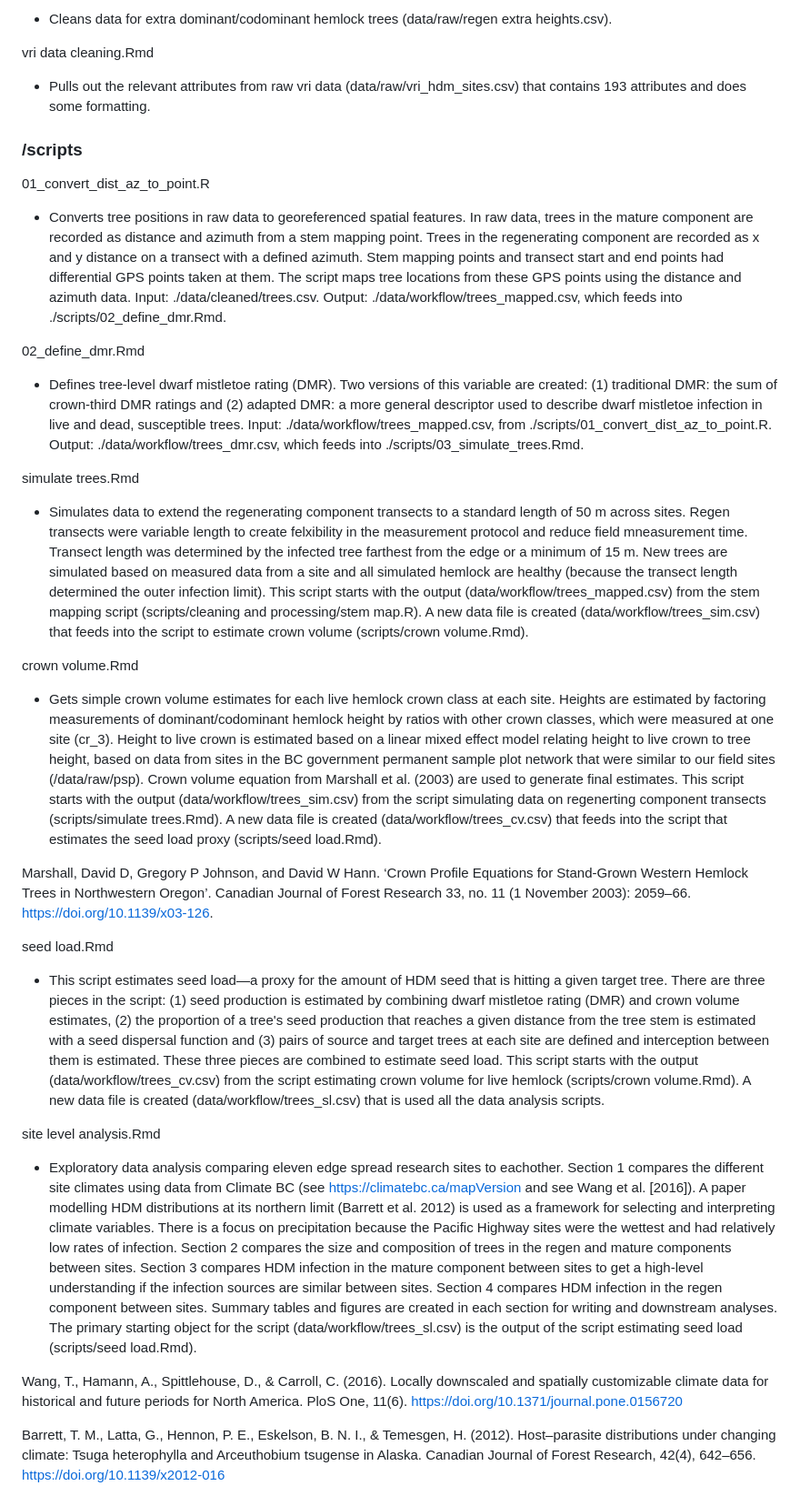
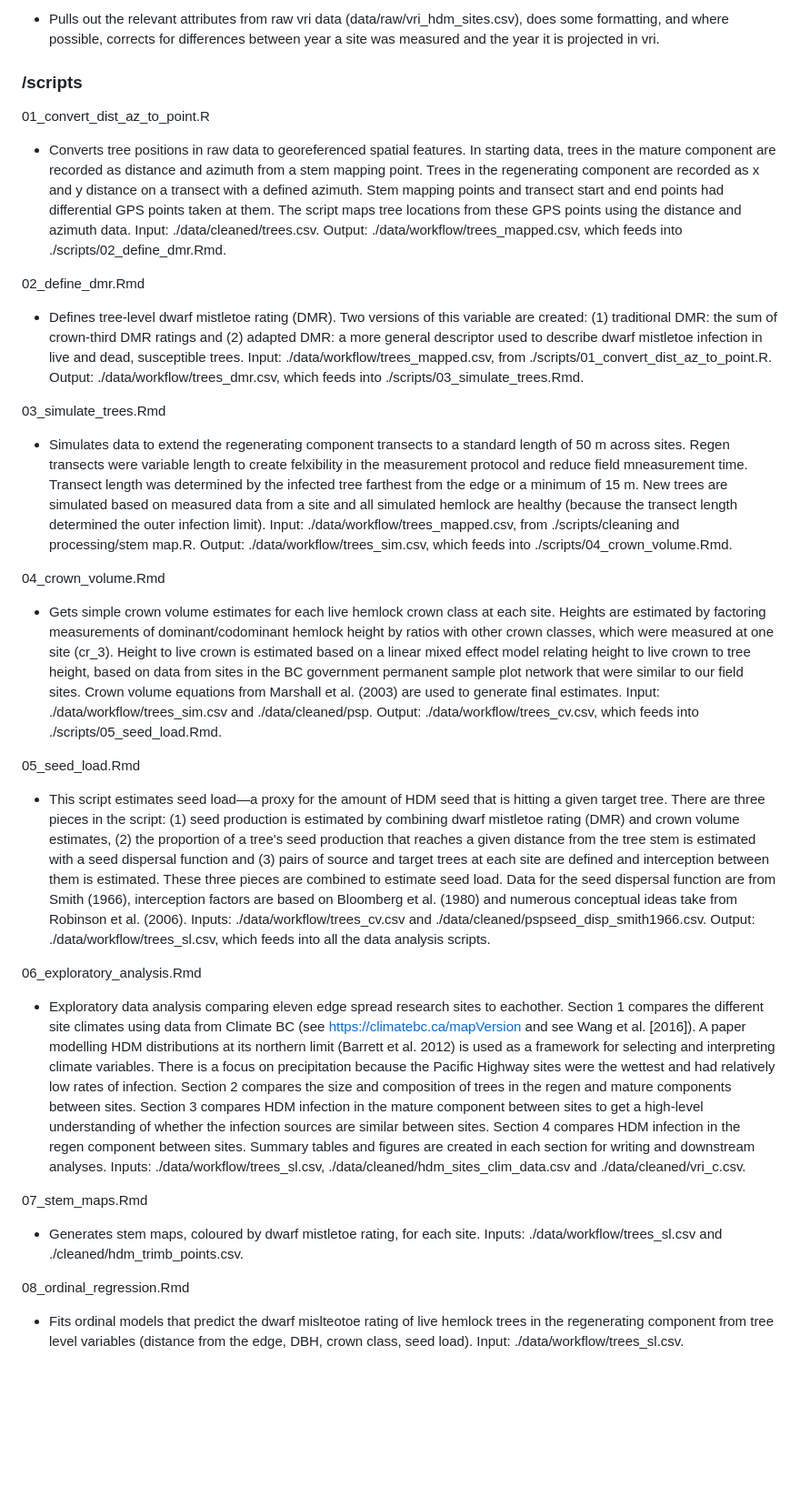
Before and after one commit to hsouth11/Mistletoe_Edges, a Markdown page: README.md, the part around one of its changes. Shown at 91% size. Rendered like a GitHub page; blank space fills up the shorter version.

```diff
--- a/README.md
+++ b/README.md
@@ -184,39 +154,36 @@ extra height cleaning.R
 
-- Cleans data for extra dominant/codominant hemlock trees (data/raw/regen extra heights.csv).
-
-vri data cleaning.Rmd
-
-- Pulls out the relevant attributes from raw vri data (data/raw/vri_hdm_sites.csv) that contains 193 attributes and does some formatting.
+- Pulls out the relevant attributes from raw vri data (data/raw/vri_hdm_sites.csv), does some formatting, and where possible, corrects for differences between year a site was measured and the year it is projected in vri.
 
 ### /scripts
 
 01_convert_dist_az_to_point.R
 
-- Converts tree positions in raw data to georeferenced spatial features. In raw data, trees in the mature component are recorded as distance and azimuth from a stem mapping point. Trees in the regenerating component are recorded as x and y distance on a transect with a defined azimuth. Stem mapping points and transect start and end points had differential GPS points taken at them. The script maps tree locations from these GPS points using the distance and azimuth data. Input: ./data/cleaned/trees.csv. Output: ./data/workflow/trees_mapped.csv, which feeds into ./scripts/02_define_dmr.Rmd.
+- Converts tree positions in raw data to georeferenced spatial features. In starting data, trees in the mature component are recorded as distance and azimuth from a stem mapping point. Trees in the regenerating component are recorded as x and y distance on a transect with a defined azimuth. Stem mapping points and transect start and end points had differential GPS points taken at them. The script maps tree locations from these GPS points using the distance and azimuth data. Input: ./data/cleaned/trees.csv. Output: ./data/workflow/trees_mapped.csv, which feeds into ./scripts/02_define_dmr.Rmd.
 
 02_define_dmr.Rmd
 
 - Defines tree-level dwarf mistletoe rating (DMR). Two versions of this variable are created: (1) traditional DMR: the sum of crown-third DMR ratings and (2) adapted DMR: a more general descriptor used to describe dwarf mistletoe infection in live and dead, susceptible trees. Input: ./data/workflow/trees_mapped.csv, from ./scripts/01_convert_dist_az_to_point.R. Output: ./data/workflow/trees_dmr.csv, which feeds into ./scripts/03_simulate_trees.Rmd.
 
-simulate trees.Rmd
+03_simulate_trees.Rmd
 
-- Simulates data to extend the regenerating component transects to a standard length of 50 m across sites. Regen transects were variable length to create felxibility in the measurement protocol and reduce field mneasurement time. Transect length was determined by the infected tree farthest from the edge or a minimum of 15 m. New trees are simulated based on measured data from a site and all simulated hemlock are healthy (because the transect length determined the outer infection limit). This script starts with the output (data/workflow/trees_mapped.csv) from the stem mapping script (scripts/cleaning and processing/stem map.R). A new data file is created (data/workflow/trees_sim.csv) that feeds into the script to estimate crown volume (scripts/crown volume.Rmd).
+- Simulates data to extend the regenerating component transects to a standard length of 50 m across sites. Regen transects were variable length to create felxibility in the measurement protocol and reduce field mneasurement time. Transect length was determined by the infected tree farthest from the edge or a minimum of 15 m. New trees are simulated based on measured data from a site and all simulated hemlock are healthy (because the transect length determined the outer infection limit). Input: ./data/workflow/trees_mapped.csv, from ./scripts/cleaning and processing/stem map.R. Output: ./data/workflow/trees_sim.csv, which feeds into ./scripts/04_crown_volume.Rmd.
 
-crown volume.Rmd
+04_crown_volume.Rmd
 
- - Gets simple crown volume estimates for each live hemlock crown class at each site. Heights are estimated by factoring measurements of dominant/codominant hemlock height by ratios with other crown classes, which were measured at one site (cr_3). Height to live crown is estimated based on a linear mixed effect model relating height to live crown to tree height, based on data from sites in the BC government permanent sample plot network that were similar to our field sites (/data/raw/psp). Crown volume equation from Marshall et al. (2003) are used to generate final estimates. This script starts with the output (data/workflow/trees_sim.csv) from the script simulating data on regenerting component transects (scripts/simulate trees.Rmd). A new data file is created (data/workflow/trees_cv.csv) that feeds into the script that estimates the seed load proxy (scripts/seed load.Rmd).
+ - Gets simple crown volume estimates for each live hemlock crown class at each site. Heights are estimated by factoring measurements of dominant/codominant hemlock height by ratios with other crown classes, which were measured at one site (cr_3). Height to live crown is estimated based on a linear mixed effect model relating height to live crown to tree height, based on data from sites in the BC government permanent sample plot network that were similar to our field sites. Crown volume equations from Marshall et al. (2003) are used to generate final estimates. Input: ./data/workflow/trees_sim.csv and ./data/cleaned/psp. Output: ./data/workflow/trees_cv.csv, which feeds into ./scripts/05_seed_load.Rmd.
 
-Marshall, David D, Gregory P Johnson, and David W Hann. ‘Crown Profile Equations for Stand-Grown Western Hemlock Trees in Northwestern Oregon’. Canadian Journal of Forest Research 33, no. 11 (1 November 2003): 2059–66. https://doi.org/10.1139/x03-126.
+05_seed_load.Rmd
 
-seed load.Rmd
+- This script estimates seed load—a proxy for the amount of HDM seed that is hitting a given target tree. There are three pieces in the script: (1) seed production is estimated by combining dwarf mistletoe rating (DMR) and crown volume estimates, (2) the proportion of a tree's seed production that reaches a given distance from the tree stem is estimated with a seed dispersal function and (3) pairs of source and target trees at each site are defined and interception between them is estimated. These three pieces are combined to estimate seed load. Data for the seed dispersal function are from Smith (1966), interception factors are based on Bloomberg et al. (1980) and numerous conceptual ideas take from Robinson et al. (2006). Inputs: ./data/workflow/trees_cv.csv and ./data/cleaned/pspseed_disp_smith1966.csv. Output: ./data/workflow/trees_sl.csv, which feeds into all the data analysis scripts.
 
-- This script estimates seed load—a proxy for the amount of HDM seed that is hitting a given target tree. There are three pieces in the script: (1) seed production is estimated by combining dwarf mistletoe rating (DMR) and crown volume estimates, (2) the proportion of a tree's seed production that reaches a given distance from the tree stem is estimated with a seed dispersal function and (3) pairs of source and target trees at each site are defined and interception between them is estimated. These three pieces are combined to estimate seed load. This script starts with the output (data/workflow/trees_cv.csv) from the script estimating crown volume for live hemlock (scripts/crown volume.Rmd). A new data file is created (data/workflow/trees_sl.csv) that is used all the data analysis scripts.
+06_exploratory_analysis.Rmd
 
-site level analysis.Rmd
+- Exploratory data analysis comparing eleven edge spread research sites to eachother. Section 1 compares the different site climates using data from Climate BC (see https://climatebc.ca/mapVersion and see Wang et al. [2016]). A paper modelling HDM distributions at its northern limit (Barrett et al. 2012) is used as a framework for selecting and interpreting climate variables. There is a focus on precipitation because the Pacific Highway sites were the wettest and had relatively low rates of infection. Section 2 compares the size and composition of trees in the regen and mature components between sites. Section 3 compares HDM infection in the mature component between sites to get a  high-level understanding of whether the infection sources are similar between sites. Section 4 compares HDM infection in the regen component between sites. Summary tables and figures are created in each section for writing and downstream analyses. Inputs: ./data/workflow/trees_sl.csv, ./data/cleaned/hdm_sites_clim_data.csv and ./data/cleaned/vri_c.csv.
 
-- Exploratory data analysis comparing eleven edge spread research sites to eachother. Section 1 compares the different site climates using data from Climate BC (see https://climatebc.ca/mapVersion and see Wang et al. [2016]). A paper modelling HDM distributions at its northern limit (Barrett et al. 2012) is used as a framework for selecting and interpreting climate variables. There is a focus on precipitation because the Pacific Highway sites were the wettest and had relatively low rates of infection. Section 2 compares the size and composition of trees in the regen and mature components between sites. Section 3 compares HDM infection in the mature component between sites to get a  high-level understanding if the infection sources are similar between sites. Section 4 compares HDM infection in the regen component between sites. Summary tables and figures are created in each section for writing and downstream analyses. The primary starting object for the script (data/workflow/trees_sl.csv) is the output of the script estimating seed load (scripts/seed load.Rmd).
+07_stem_maps.Rmd
+- Generates stem maps, coloured by dwarf mistletoe rating, for each site. Inputs: ./data/workflow/trees_sl.csv and ./cleaned/hdm_trimb_points.csv.
 
-Wang, T., Hamann, A., Spittlehouse, D., & Carroll, C. (2016). Locally downscaled and spatially customizable climate data for historical and future periods for North America. PloS One, 11(6). https://doi.org/10.1371/journal.pone.0156720
+08_ordinal_regression.Rmd
 
-Barrett, T. M., Latta, G., Hennon, P. E., Eskelson, B. N. I., & Temesgen, H. (2012). Host–parasite distributions under changing climate: Tsuga heterophylla and Arceuthobium tsugense in Alaska. Canadian Journal of Forest Research, 42(4), 642–656. https://doi.org/10.1139/x2012-016
+- Fits ordinal models that predict the dwarf mislteotoe rating of live hemlock trees in the regenerating component from tree level variables (distance from the edge, DBH, crown class, seed load). Input: ./data/workflow/trees_sl.csv.
 
```
Also changed, not shown: other parts of README.md (+87 -113 lines).
